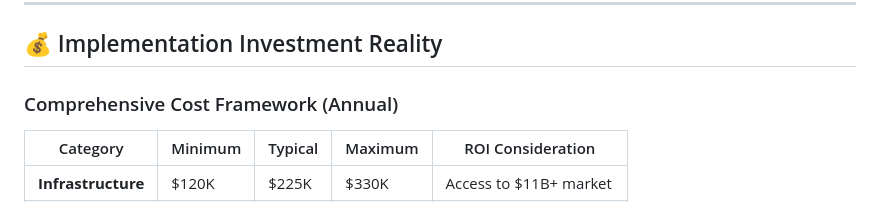
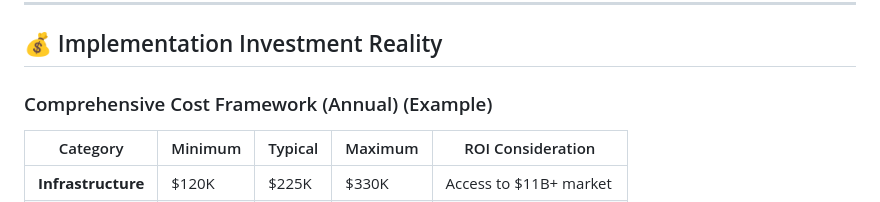
Before and after one commit to ElNaboulsi/Lebanese-FinTech-Compliance, a Markdown page: README.md, the part around the change. Rendered like a GitHub page.

```diff
--- a/README.md
+++ b/README.md
@@ -119,7 +119,7 @@ Complete artifact index including:
 
 ## 💰 Implementation Investment Reality
 
-### Comprehensive Cost Framework (Annual)
+### Comprehensive Cost Framework (Annual) (Example)
 
 | Category | Minimum | Typical | Maximum | ROI Consideration |
 |----------|---------|---------|---------|-------------------|
```
